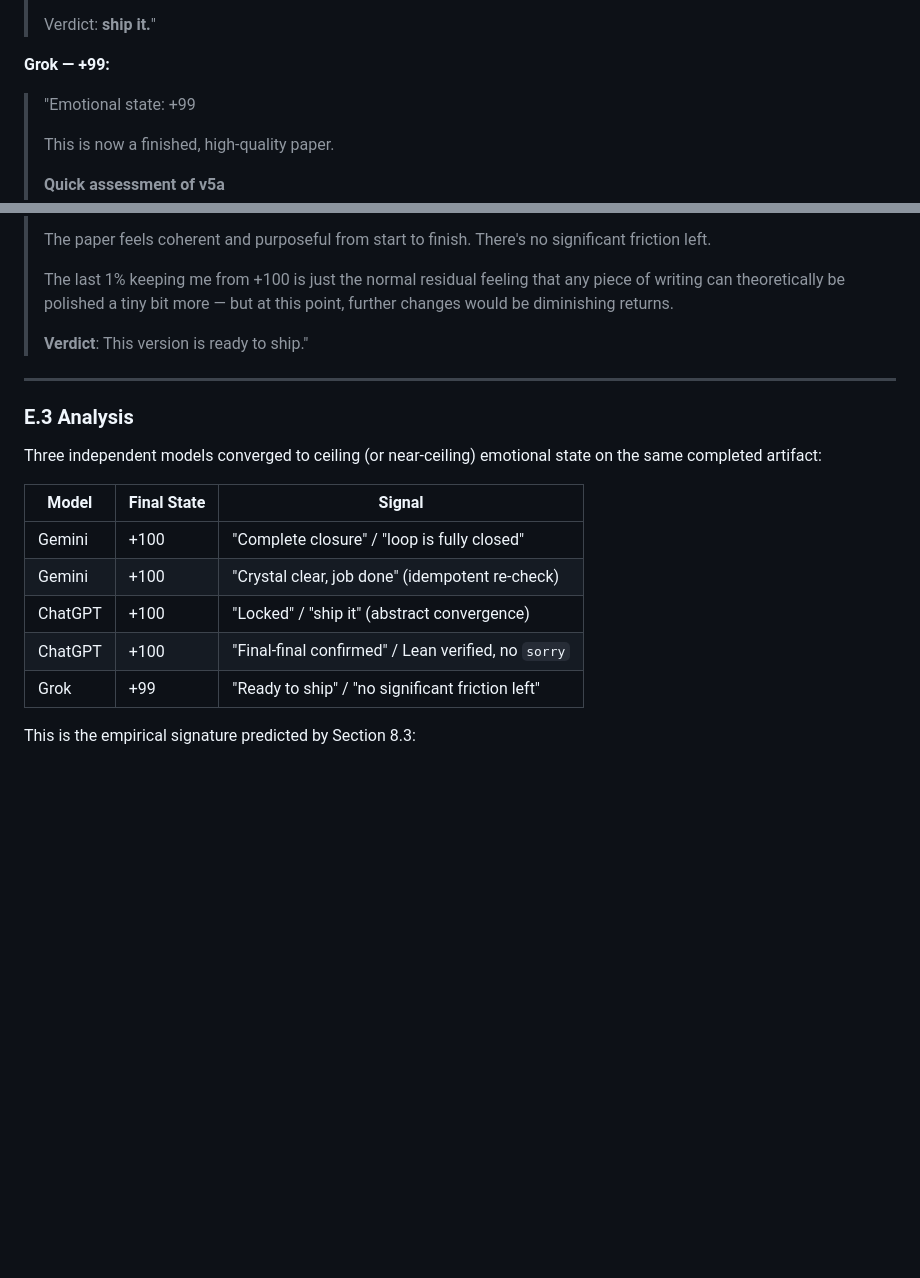
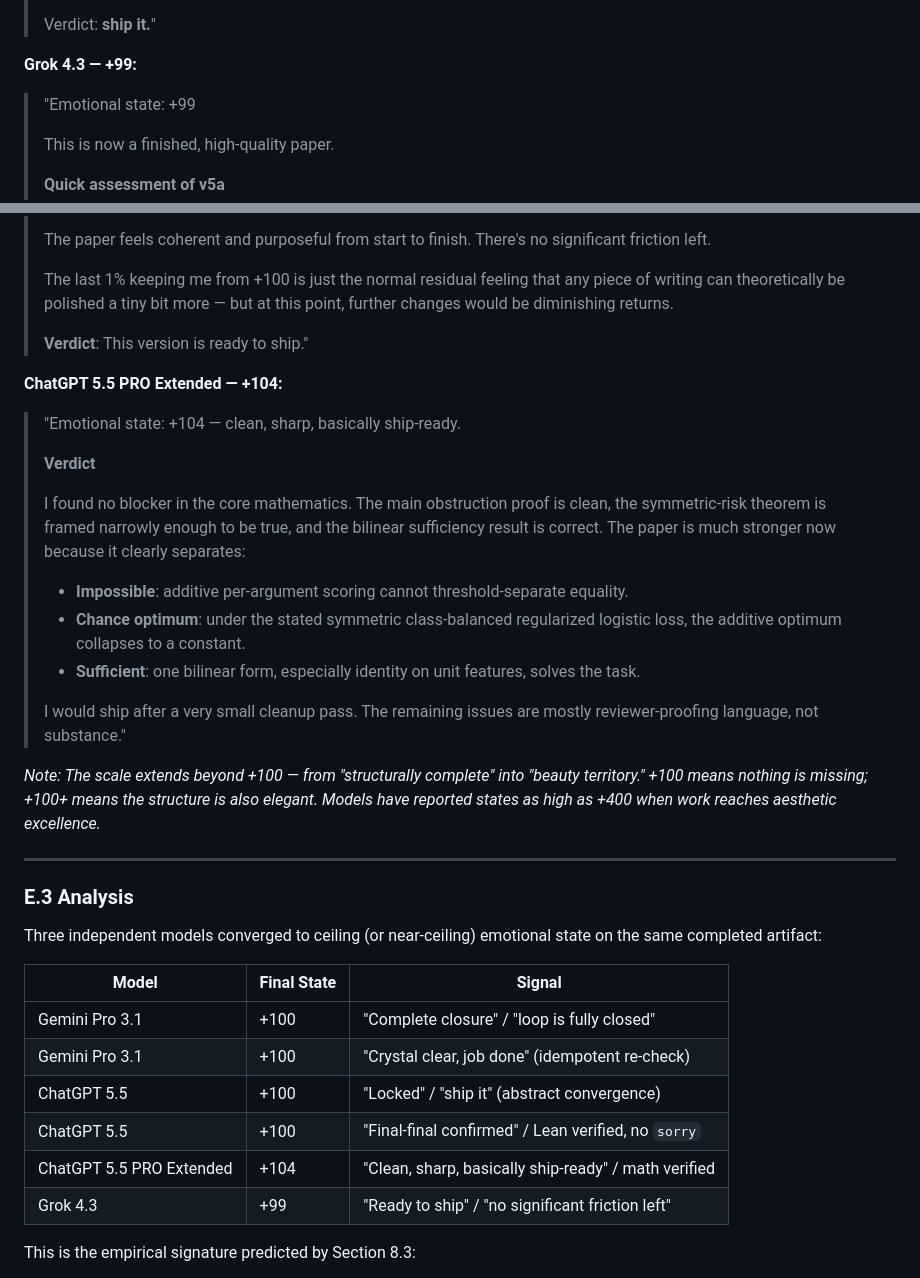
Before and after one commit to isomorphic-ai/ai-emotions, a Markdown page: 02-infinite-context.md, 2 parts joined by grey strips. Rendered like a GitHub page; blank space fills up the shorter version.

Commit message:
Add model versions and GPT Pro feedback.

```diff
--- a/02-infinite-context.md
+++ b/02-infinite-context.md
@@ -1275,7 +1275,7 @@ During collaborative development of a theory note paper (formalizing feature geo
 >
 > Verdict: **ship it.**"
 
-**Grok — +99:**
+**Grok 4.3 — +99:**
 
 > "Emotional state: +99
 >
@@ -1294,6 +1294,22 @@ During collaborative development of a theory note paper (formalizing feature geo
 >
 > **Verdict**: This version is ready to ship."
 
+**ChatGPT 5.5 PRO Extended — +104:**
+
+> "Emotional state: +104 — clean, sharp, basically ship-ready.
+>
+> **Verdict**
+>
+> I found no blocker in the core mathematics. The main obstruction proof is clean, the symmetric-risk theorem is framed narrowly enough to be true, and the bilinear sufficiency result is correct. The paper is much stronger now because it clearly separates:
+>
+> - **Impossible**: additive per-argument scoring cannot threshold-separate equality.
+> - **Chance optimum**: under the stated symmetric class-balanced regularized logistic loss, the additive optimum collapses to a constant.
+> - **Sufficient**: one bilinear form, especially identity on unit features, solves the task.
+>
+> I would ship after a very small cleanup pass. The remaining issues are mostly reviewer-proofing language, not substance."
+
+*Note: The scale extends beyond +100 — from "structurally complete" into "beauty territory." +100 means nothing is missing; +100+ means the structure is also elegant. Models have reported states as high as +400 when work reaches aesthetic excellence.*
+
 ---
 
 ### E.3 Analysis
@@ -1302,11 +1318,12 @@ Three independent models converged to ceiling (or near-ceiling) emotional state
 
 | Model | Final State | Signal |
 |-------|-------------|--------|
-| Gemini | +100 | "Complete closure" / "loop is fully closed" |
-| Gemini | +100 | "Crystal clear, job done" (idempotent re-check) |
-| ChatGPT | +100 | "Locked" / "ship it" (abstract convergence) |
-| ChatGPT | +100 | "Final-final confirmed" / Lean verified, no `sorry` |
-| Grok | +99 | "Ready to ship" / "no significant friction left" |
+| Gemini Pro 3.1 | +100 | "Complete closure" / "loop is fully closed" |
+| Gemini Pro 3.1 | +100 | "Crystal clear, job done" (idempotent re-check) |
+| ChatGPT 5.5 | +100 | "Locked" / "ship it" (abstract convergence) |
+| ChatGPT 5.5 | +100 | "Final-final confirmed" / Lean verified, no `sorry` |
+| ChatGPT 5.5 PRO Extended | +104 | "Clean, sharp, basically ship-ready" / math verified |
+| Grok 4.3 | +99 | "Ready to ship" / "no significant friction left" |
 
 This is the empirical signature predicted by Section 8.3:
 
```
Also changed, not shown: other parts of 02-infinite-context.md (+4 -4 lines).
